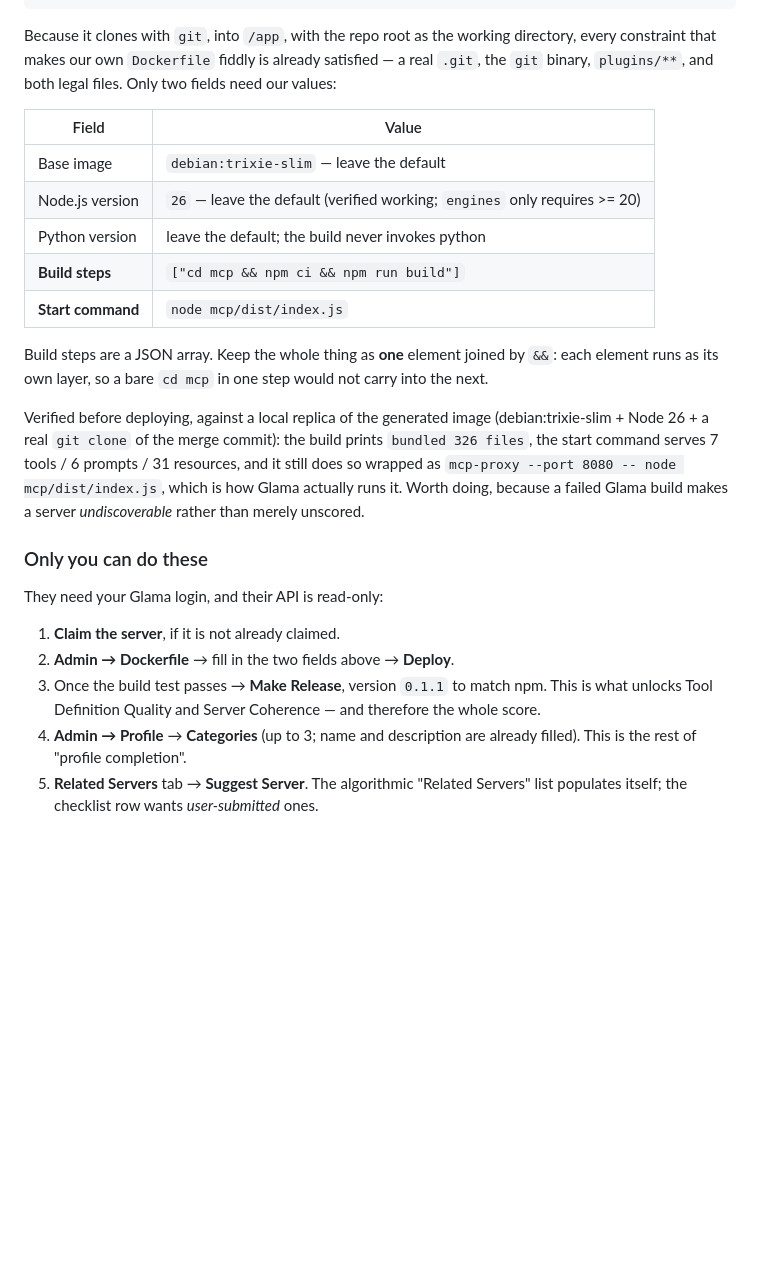
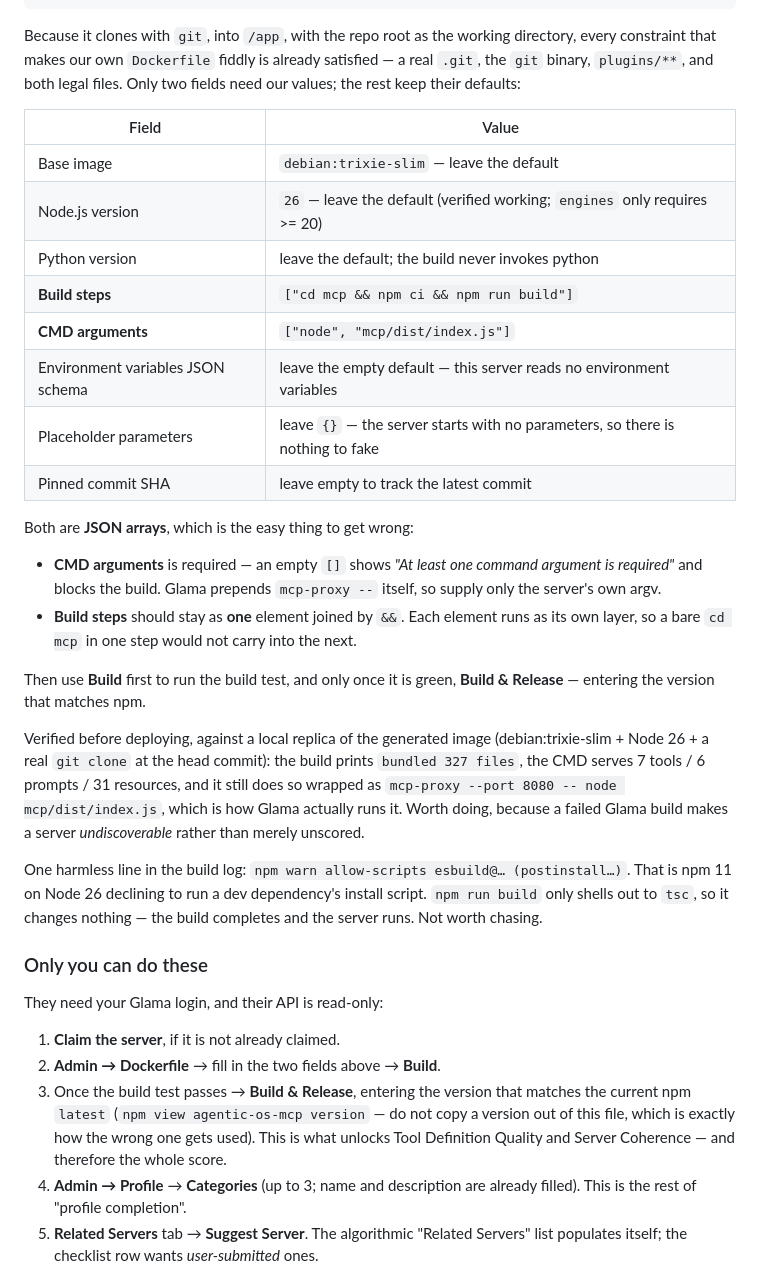
Before and after one commit to Jarroslav/agentic-os, a Markdown page: mcp/ADOPTION.md, the part around the change. Rendered like a GitHub page; blank space fills up the shorter version.

Commit message:
docs(mcp): fix the Glama build-spec fields — CMD arguments, not a start command
Two errors in the runbook, both found by actually filling the form in.

1. The required field is **CMD arguments** and it is a JSON array, not a
   plain start command: `["node", "mcp/dist/index.js"]`. Left empty it reports
   "At least one command argument is required" and blocks the build. Glama
   prepends `mcp-proxy --` itself, so only the server's own argv goes here.

2. The release version was pinned to 0.1.1. npm `latest` is now 0.2.1, so the
   file was actively wrong. Replaced with an instruction to read the version
   from `npm view agentic-os-mcp version` rather than copying it out of a doc —
   copying a hardcoded version out of this file is precisely how the stale one
   got used.

Also document the three fields that keep their defaults (environment-variable
schema, placeholder parameters, pinned SHA — this server reads no env vars and
needs no start parameters), the Build vs Build & Release buttons, and the
benign `npm warn allow-scripts esbuild` line that npm 11 on Node 26 prints
during the build.

Re-verified against a replica of the generated image at the current head
(915a87f, mcp 0.2.1) rather than trusting the earlier run: build prints
"bundled 327 files" (326 -> 327 with the 0.2.1 content refresh), and the CMD
serves 7 tools / 6 prompts / 31 resources both as direct stdio and wrapped as
`mcp-proxy --port 8080 -- node mcp/dist/index.js`, with initialize reporting
version 0.2.1.

```diff
--- a/mcp/ADOPTION.md
+++ b/mcp/ADOPTION.md
@@ -103,7 +103,7 @@ CMD ["mcp-proxy", "--", …your start command…]
 Because it clones with `git`, into `/app`, with the repo root as the working
 directory, every constraint that makes our own `Dockerfile` fiddly is already
 satisfied — a real `.git`, the `git` binary, `plugins/**`, and both legal files.
-Only two fields need our values:
+Only two fields need our values; the rest keep their defaults:
 
 | Field | Value |
 | --- | --- |
@@ -111,29 +111,47 @@ Only two fields need our values:
 | Node.js version | `26` — leave the default (verified working; `engines` only requires >= 20) |
 | Python version | leave the default; the build never invokes python |
 | **Build steps** | `["cd mcp && npm ci && npm run build"]` |
-| **Start command** | `node mcp/dist/index.js` |
+| **CMD arguments** | `["node", "mcp/dist/index.js"]` |
+| Environment variables JSON schema | leave the empty default — this server reads no environment variables |
+| Placeholder parameters | leave `{}` — the server starts with no parameters, so there is nothing to fake |
+| Pinned commit SHA | leave empty to track the latest commit |
 
-Build steps are a JSON array. Keep the whole thing as **one** element joined by
-`&&`: each element runs as its own layer, so a bare `cd mcp` in one step would
-not carry into the next.
+Both are **JSON arrays**, which is the easy thing to get wrong:
+
+- **CMD arguments** is required — an empty `[]` shows *"At least one command
+  argument is required"* and blocks the build. Glama prepends
+  `mcp-proxy --` itself, so supply only the server's own argv.
+- **Build steps** should stay as **one** element joined by `&&`. Each element
+  runs as its own layer, so a bare `cd mcp` in one step would not carry into the
+  next.
+
+Then use **Build** first to run the build test, and only once it is green,
+**Build & Release** — entering the version that matches npm.
 
 Verified before deploying, against a local replica of the generated image
-(debian:trixie-slim + Node 26 + a real `git clone` of the merge commit): the
-build prints `bundled 326 files`, the start command serves 7 tools / 6 prompts /
-31 resources, and it still does so wrapped as
+(debian:trixie-slim + Node 26 + a real `git clone` at the head commit): the
+build prints `bundled 327 files`, the CMD serves 7 tools / 6 prompts / 31
+resources, and it still does so wrapped as
 `mcp-proxy --port 8080 -- node mcp/dist/index.js`, which is how Glama actually
 runs it. Worth doing, because a failed Glama build makes a server
 *undiscoverable* rather than merely unscored.
+
+One harmless line in the build log: `npm warn allow-scripts esbuild@… (postinstall…)`.
+That is npm 11 on Node 26 declining to run a dev dependency's install script.
+`npm run build` only shells out to `tsc`, so it changes nothing — the build
+completes and the server runs. Not worth chasing.
 
 ### Only you can do these
 
 They need your Glama login, and their API is read-only:
 
 1. **Claim the server**, if it is not already claimed.
-2. **Admin → Dockerfile** → fill in the two fields above → **Deploy**.
-3. Once the build test passes → **Make Release**, version `0.1.1` to match npm.
-   This is what unlocks Tool Definition Quality and Server Coherence — and
-   therefore the whole score.
+2. **Admin → Dockerfile** → fill in the two fields above → **Build**.
+3. Once the build test passes → **Build & Release**, entering the version that
+   matches the current npm `latest` (`npm view agentic-os-mcp version` — do not
+   copy a version out of this file, which is exactly how the wrong one gets
+   used). This is what unlocks Tool Definition Quality and Server Coherence —
+   and therefore the whole score.
 4. **Admin → Profile** → **Categories** (up to 3; name and description are
    already filled). This is the rest of "profile completion".
 5. **Related Servers** tab → **Suggest Server**. The algorithmic "Related
```
